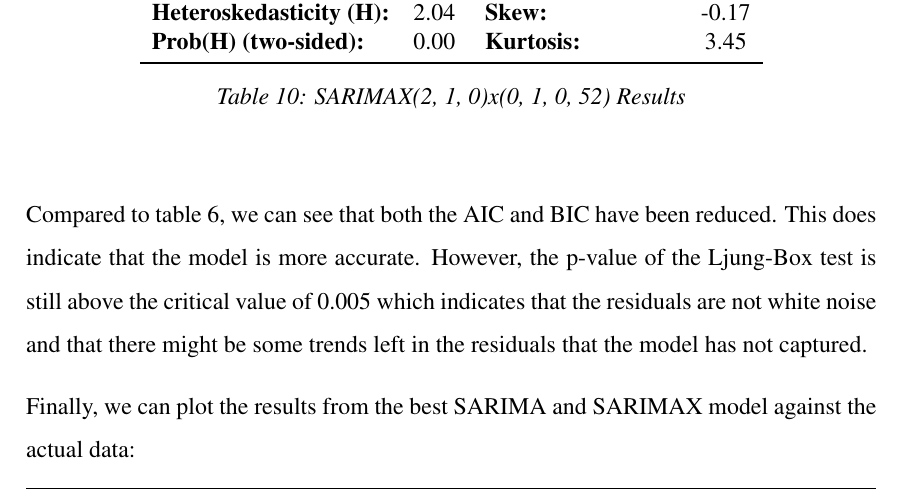
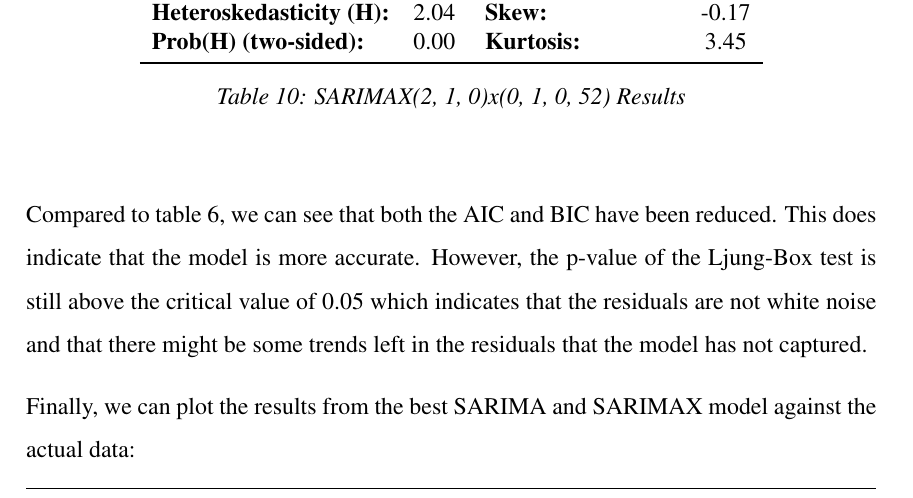
Before and after one commit to BachelorLaks/bachelor2023, a LaTeX document (main.tex, which reads Sections/Results and discussion.tex): part of page 49 of 63, cut so that both start at the same text. Compiled offline with pdfLaTeX.

Commit message:
Changes to the critical value, Ljung-Box test

```diff
--- a/Sections/Results and discussion.tex
+++ b/Sections/Results and discussion.tex
@@ -137,7 +137,7 @@ As we can see, the RMSE did improve. More interestingly, it seems that the only
         \caption{SARIMAX(2, 1, 0)x(0, 1, 0, 52) Results}
     \end{center}
 \end{table}
-Compared to table~\ref{tab:SARIMA_summary}, we can see that both the AIC and BIC have been reduced. This does indicate that the model is more accurate. However, the p-value of the Ljung-Box test is still above the critical value of 0.005 which indicates that the residuals are not white noise and that there might be some trends left in the residuals that the model has not captured.
+Compared to table~\ref{tab:SARIMA_summary}, we can see that both the AIC and BIC have been reduced. This does indicate that the model is more accurate. However, the p-value of the Ljung-Box test is still above the critical value of 0.05 which indicates that the residuals are not white noise and that there might be some trends left in the residuals that the model has not captured.
 
 Finally, we can plot the results from the best SARIMA and SARIMAX model against the actual data:
 \begin{figure}[H]
```
